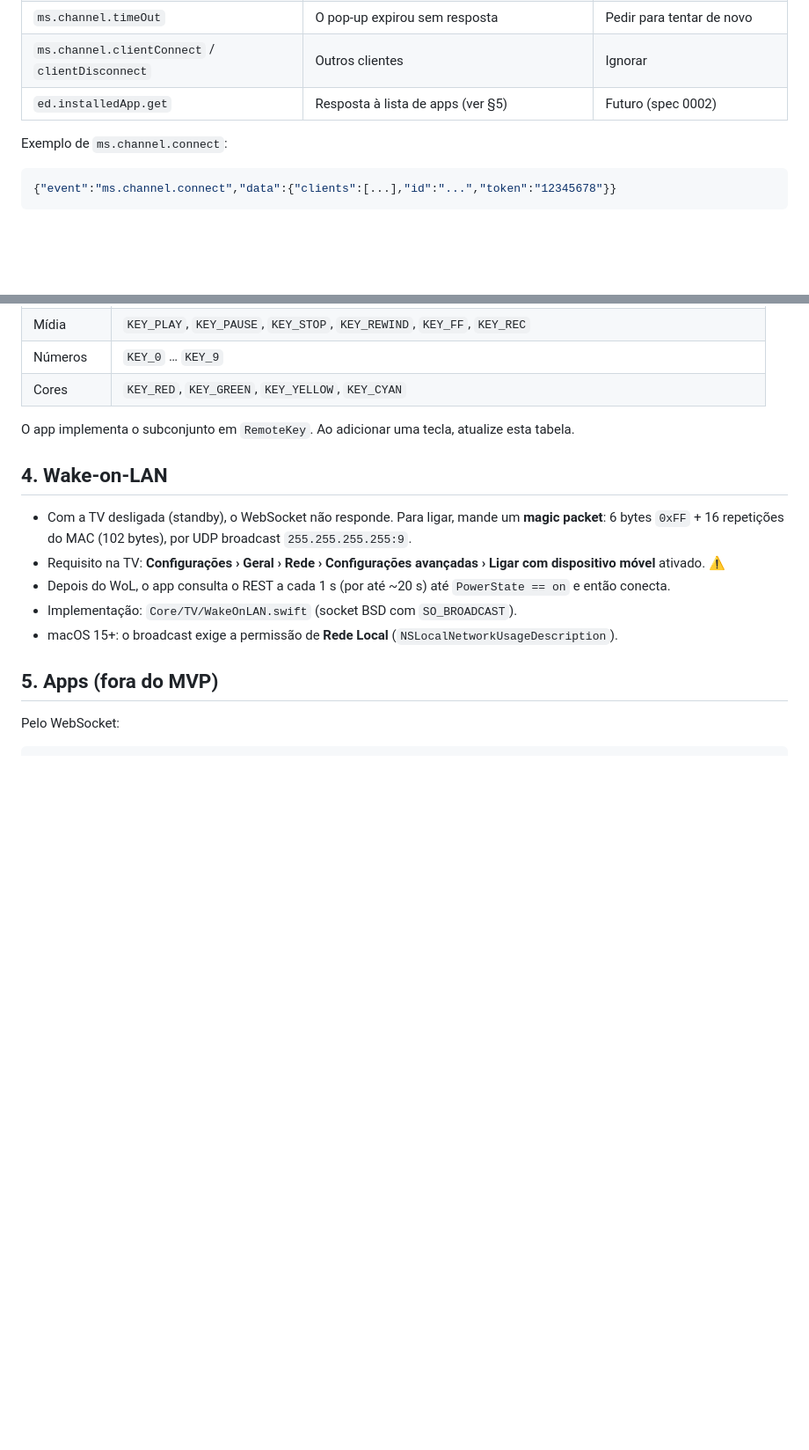
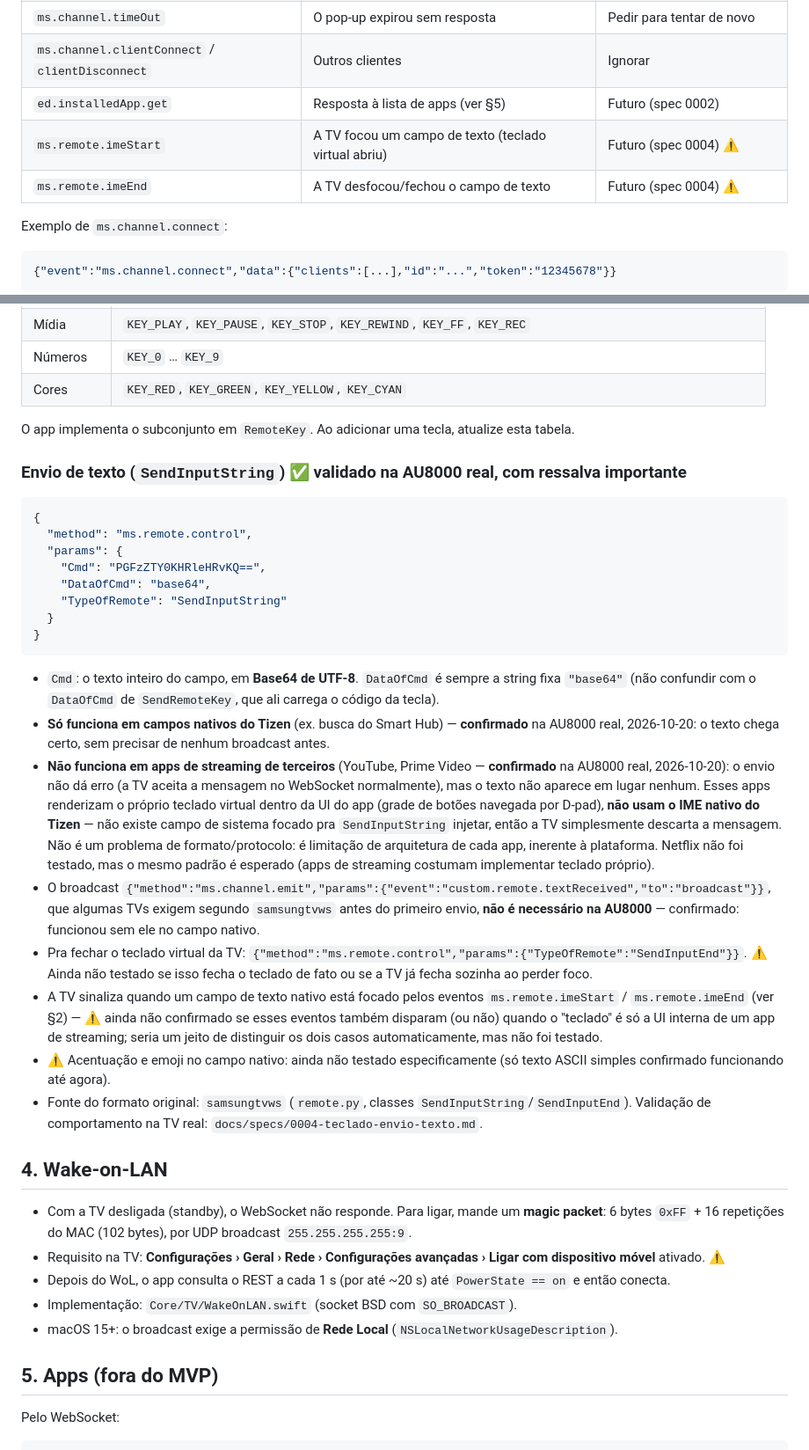
Before and after one commit to pedrolopesme/samsung-tv-remote, a Markdown page: docs/protocol/samsung-tizen-remote.md, 2 parts joined by grey strips. Shown at 88% size. Drawn GitHub-style; blank space fills up the shorter version.

````diff
--- a/docs/protocol/samsung-tizen-remote.md
+++ b/docs/protocol/samsung-tizen-remote.md
@@ -51,6 +51,8 @@ wss://<ip>:8002/api/v2/channels/samsung.remote.control?name=<base64(nome)>[&toke
 | `ms.channel.timeOut` | O pop-up expirou sem resposta | Pedir para tentar de novo |
 | `ms.channel.clientConnect` / `clientDisconnect` | Outros clientes | Ignorar |
 | `ed.installedApp.get` | Resposta à lista de apps (ver §5) | Futuro (spec 0002) |
+| `ms.remote.imeStart` | A TV focou um campo de texto (teclado virtual abriu) | Futuro (spec 0004) ⚠️ |
+| `ms.remote.imeEnd` | A TV desfocou/fechou o campo de texto | Futuro (spec 0004) ⚠️ |
 
 Exemplo de `ms.channel.connect`:
 
@@ -100,6 +102,45 @@ Gerenciador de conexão de dispositivos › Lista de dispositivos**. ⚠️ (os
 
 O app implementa o subconjunto em `RemoteKey`. Ao adicionar uma tecla, atualize esta tabela.
 
+### Envio de texto (`SendInputString`) ✅ validado na AU8000 real, com ressalva importante
+
+```json
+{
+  "method": "ms.remote.control",
+  "params": {
+    "Cmd": "PGFzZTY0KHRleHRvKQ==",
+    "DataOfCmd": "base64",
+    "TypeOfRemote": "SendInputString"
+  }
+}
+```
+
+- `Cmd`: o texto inteiro do campo, em **Base64 de UTF-8**. `DataOfCmd` é sempre a string fixa
+  `"base64"` (não confundir com o `DataOfCmd` de `SendRemoteKey`, que ali carrega o código da tecla).
+- **Só funciona em campos nativos do Tizen** (ex. busca do Smart Hub) — **confirmado** na AU8000 real,
+  2026-10-20: o texto chega certo, sem precisar de nenhum broadcast antes.
+- **Não funciona em apps de streaming de terceiros** (YouTube, Prime Video — **confirmado** na AU8000
+  real, 2026-10-20): o envio não dá erro (a TV aceita a mensagem no WebSocket normalmente), mas o
+  texto não aparece em lugar nenhum. Esses apps renderizam o próprio teclado virtual dentro da UI do
+  app (grade de botões navegada por D-pad), **não usam o IME nativo do Tizen** — não existe campo de
+  sistema focado pra `SendInputString` injetar, então a TV simplesmente descarta a mensagem. Não é um
+  problema de formato/protocolo: é limitação de arquitetura de cada app, inerente à plataforma.
+  Netflix não foi testado, mas o mesmo padrão é esperado (apps de streaming costumam implementar
+  teclado próprio).
+- O broadcast `{"method":"ms.channel.emit","params":{"event":"custom.remote.textReceived","to":"broadcast"}}`,
+  que algumas TVs exigem segundo `samsungtvws` antes do primeiro envio, **não é necessário na AU8000**
+  — confirmado: funcionou sem ele no campo nativo.
+- Pra fechar o teclado virtual da TV: `{"method":"ms.remote.control","params":{"TypeOfRemote":"SendInputEnd"}}`.
+  ⚠️ Ainda não testado se isso fecha o teclado de fato ou se a TV já fecha sozinha ao perder foco.
+- A TV sinaliza quando um campo de texto nativo está focado pelos eventos `ms.remote.imeStart` /
+  `ms.remote.imeEnd` (ver §2) — ⚠️ ainda não confirmado se esses eventos também disparam (ou não)
+  quando o "teclado" é só a UI interna de um app de streaming; seria um jeito de distinguir os dois
+  casos automaticamente, mas não foi testado.
+- ⚠️ Acentuação e emoji no campo nativo: ainda não testado especificamente (só texto ASCII simples
+  confirmado funcionando até agora).
+- Fonte do formato original: `samsungtvws` (`remote.py`, classes `SendInputString`/`SendInputEnd`).
+  Validação de comportamento na TV real: `docs/specs/0004-teclado-envio-texto.md`.
+
 ## 4. Wake-on-LAN
 
 - Com a TV desligada (standby), o WebSocket não responde. Para ligar, mande um **magic packet**:
````
Also changed, not shown: docs/specs/0004-teclado-envio-texto.md (added, +188 -0 lines).
